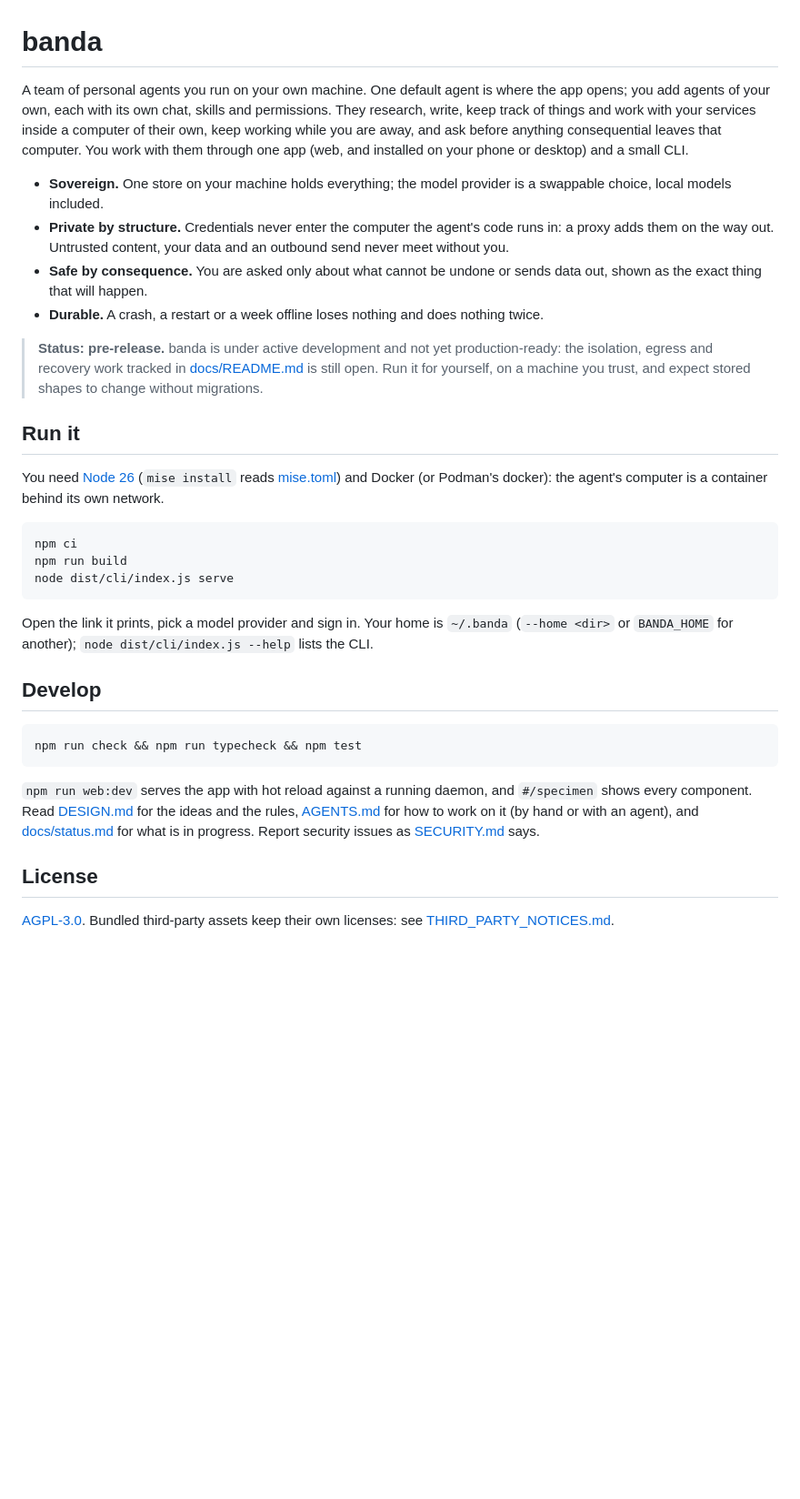
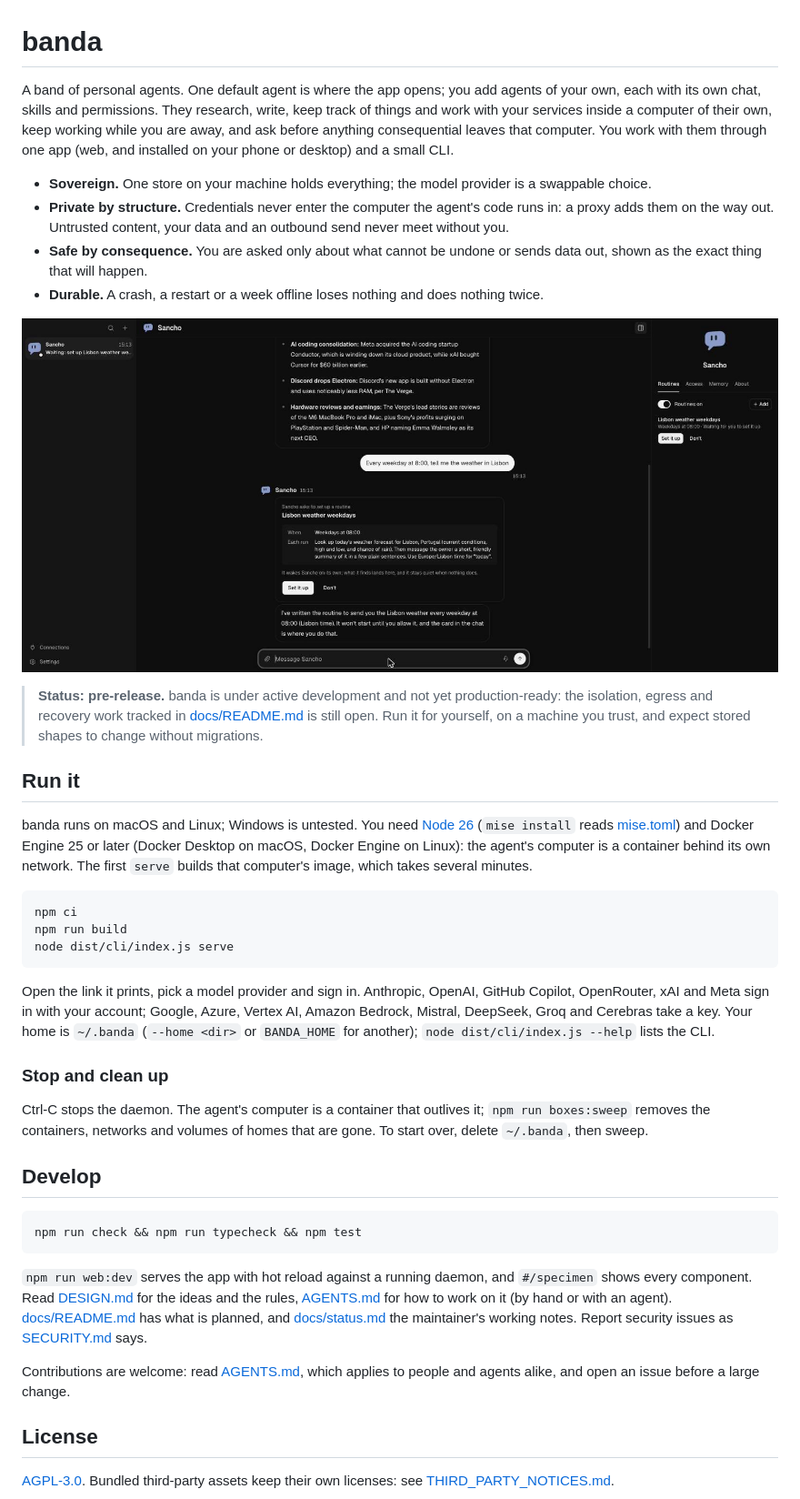
Before and after one commit to purrgrammer/banda, a Markdown page: README.md, the part around the change. Shown at 91% size. Rendered like a GitHub page; pictures changed too: docs/screenshot.png (added); blank space fills up the shorter version.

Commit message:
docs: a README a stranger can run from, and CI on Node 26
Name the providers, the platforms, Docker Engine 25 and the slow first build; add how to stop and clean up, a
screenshot, and where contributions start. Drop claims that don't hold yet: Podman, and local models (no setting
for a local endpoint). CI ran Node 24 against engines >=26 and watched an internal branch.

Co-Authored-By: Claude Opus 5.5 <noreply@anthropic.com>

````diff
--- a/README.md
+++ b/README.md
@@ -1,17 +1,18 @@
 # banda
 
-A team of personal agents you run on your own machine. One default agent is where the app opens; you add agents of
+A band of personal agents. One default agent is where the app opens; you add agents of
 your own, each with its own chat, skills and permissions. They research, write, keep track of things and work with your
 services inside a computer of their own, keep working while you are away, and ask before anything consequential leaves
 that computer. You work with them through one app (web, and installed on your phone or desktop) and a small CLI.
 
-- **Sovereign.** One store on your machine holds everything; the model provider is a swappable choice, local models
-  included.
+- **Sovereign.** One store on your machine holds everything; the model provider is a swappable choice.
 - **Private by structure.** Credentials never enter the computer the agent's code runs in: a proxy adds them on the way
   out. Untrusted content, your data and an outbound send never meet without you.
 - **Safe by consequence.** You are asked only about what cannot be undone or sends data out, shown as the exact thing
   that will happen.
 - **Durable.** A crash, a restart or a week offline loses nothing and does nothing twice.
+
+![Sancho summarising the news and asking before it sets up a routine](docs/screenshot.png)
 
 > **Status: pre-release.** banda is under active development and not yet production-ready: the isolation, egress and
 > recovery work tracked in [docs/README.md](docs/README.md) is still open. Run it for yourself, on a machine you trust,
@@ -19,8 +20,10 @@ that computer. You work with them through one app (web, and installed on your ph
 
 ## Run it
 
-You need [Node 26](https://nodejs.org) (`mise install` reads [mise.toml](mise.toml)) and Docker (or Podman's docker):
-the agent's computer is a container behind its own network.
+banda runs on macOS and Linux; Windows is untested. You need [Node 26](https://nodejs.org) (`mise install` reads
+[mise.toml](mise.toml)) and Docker Engine 25 or later (Docker Desktop on macOS, Docker Engine on Linux): the agent's
+computer is a container behind its own network. The first `serve` builds that computer's image, which takes several
+minutes.
 
 ```sh
 npm ci
@@ -28,8 +31,15 @@ npm run build
 node dist/cli/index.js serve
 ```
 
-Open the link it prints, pick a model provider and sign in. Your home is `~/.banda` (`--home <dir>` or
-`BANDA_HOME` for another); `node dist/cli/index.js --help` lists the CLI.
+Open the link it prints, pick a model provider and sign in. Anthropic, OpenAI, GitHub Copilot, OpenRouter, xAI and
+Meta sign in with your account; Google, Azure, Vertex AI, Amazon Bedrock, Mistral, DeepSeek, Groq and Cerebras take a
+key. Your home is `~/.banda` (`--home <dir>` or `BANDA_HOME` for another); `node dist/cli/index.js --help` lists the
+CLI.
+
+### Stop and clean up
+
+Ctrl-C stops the daemon. The agent's computer is a container that outlives it; `npm run boxes:sweep` removes the
+containers, networks and volumes of homes that are gone. To start over, delete `~/.banda`, then sweep.
 
 ## Develop
 
@@ -39,8 +49,11 @@ npm run check && npm run typecheck && npm test
 
 `npm run web:dev` serves the app with hot reload against a running daemon, and `#/specimen` shows every component. Read
 [DESIGN.md](DESIGN.md) for the ideas and the rules, [AGENTS.md](AGENTS.md) for how to work on it (by hand or with an
-agent), and [docs/status.md](docs/status.md) for what is in progress. Report security issues as
-[SECURITY.md](SECURITY.md) says.
+agent). [docs/README.md](docs/README.md) has what is planned, and [docs/status.md](docs/status.md) the maintainer's
+working notes. Report security issues as [SECURITY.md](SECURITY.md) says.
+
+Contributions are welcome: read [AGENTS.md](AGENTS.md), which applies to people and agents alike, and open an issue
+before a large change.
 
 ## License
 
````
Also changed, not shown: docs/multimodality.md (+1 -1 lines), 2 other files.
